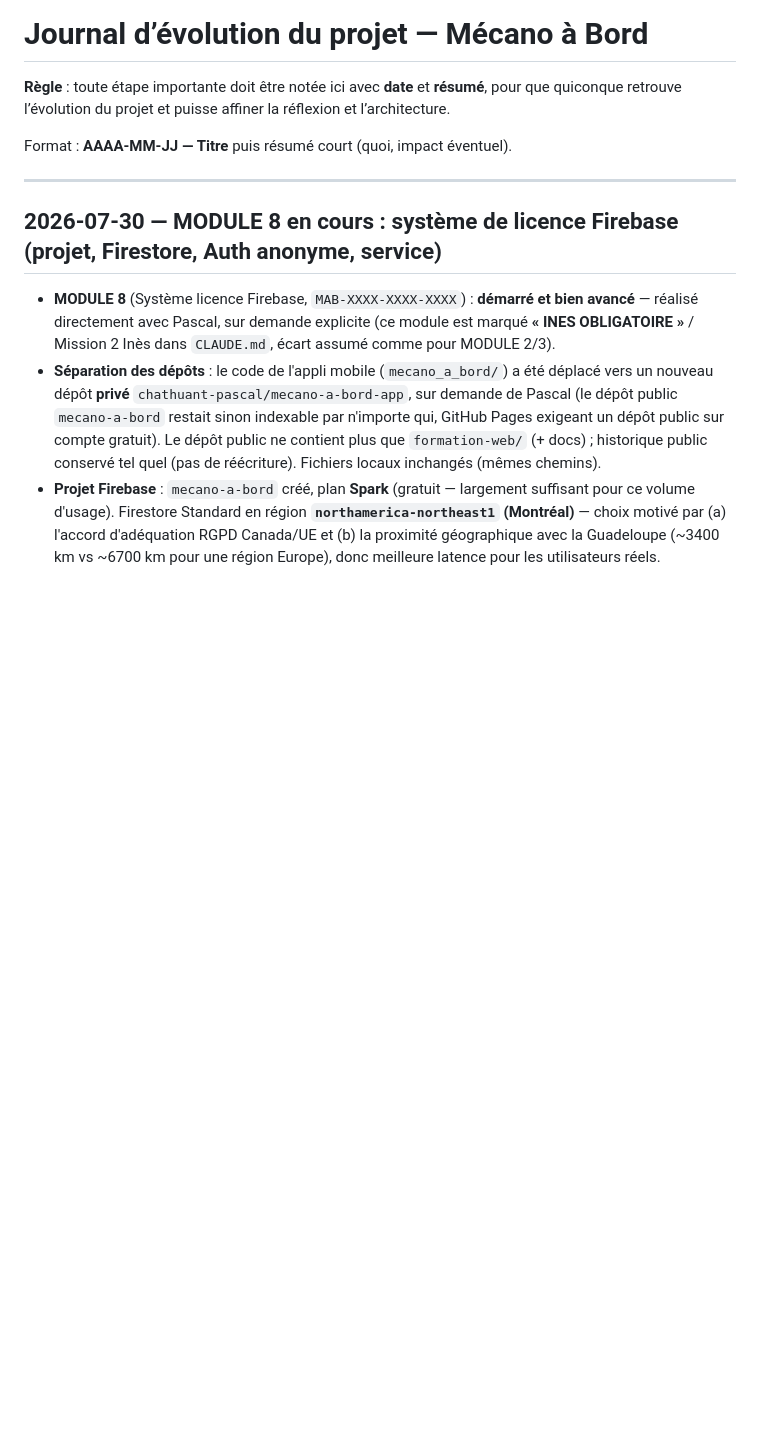
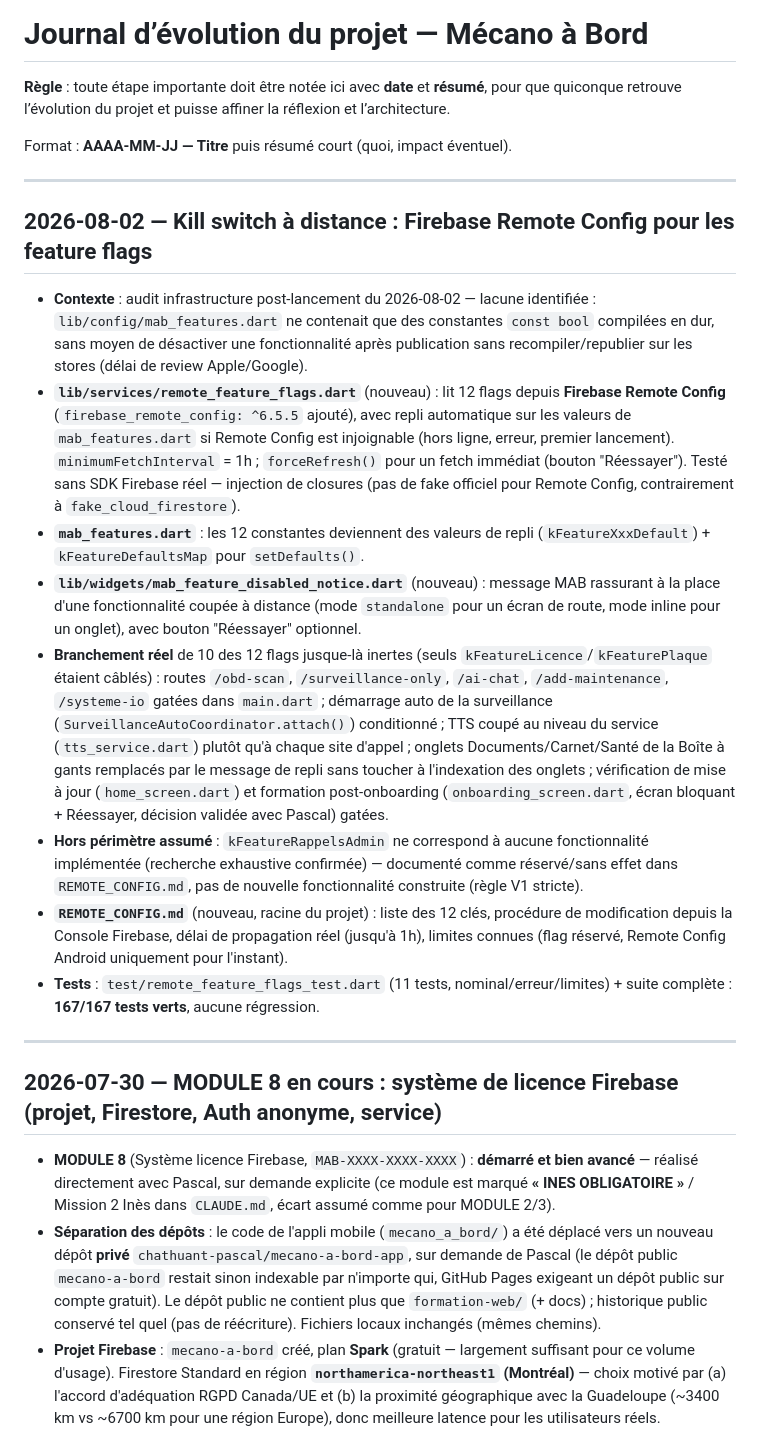
Before and after one commit to chathuant-pascal/mecano-a-bord, a Markdown page: docs-projet/EVOLUTION.md, the part around the change. GitHub-like rendering; blank space fills up the shorter version.

```diff
--- a/docs-projet/EVOLUTION.md
+++ b/docs-projet/EVOLUTION.md
@@ -3,6 +3,19 @@
 **Règle** : toute étape importante doit être notée ici avec **date** et **résumé**, pour que quiconque retrouve l’évolution du projet et puisse affiner la réflexion et l’architecture.
 
 Format : **AAAA-MM-JJ — Titre** puis résumé court (quoi, impact éventuel).
+
+---
+
+## 2026-08-02 — Kill switch à distance : Firebase Remote Config pour les feature flags
+
+- **Contexte** : audit infrastructure post-lancement du 2026-08-02 — lacune identifiée : `lib/config/mab_features.dart` ne contenait que des constantes `const bool` compilées en dur, sans moyen de désactiver une fonctionnalité après publication sans recompiler/republier sur les stores (délai de review Apple/Google).
+- **`lib/services/remote_feature_flags.dart`** (nouveau) : lit 12 flags depuis **Firebase Remote Config** (`firebase_remote_config: ^6.5.5` ajouté), avec repli automatique sur les valeurs de `mab_features.dart` si Remote Config est injoignable (hors ligne, erreur, premier lancement). `minimumFetchInterval` = 1h ; `forceRefresh()` pour un fetch immédiat (bouton "Réessayer"). Testé sans SDK Firebase réel — injection de closures (pas de fake officiel pour Remote Config, contrairement à `fake_cloud_firestore`).
+- **`mab_features.dart`** : les 12 constantes deviennent des valeurs de repli (`kFeatureXxxDefault`) + `kFeatureDefaultsMap` pour `setDefaults()`.
+- **`lib/widgets/mab_feature_disabled_notice.dart`** (nouveau) : message MAB rassurant à la place d'une fonctionnalité coupée à distance (mode `standalone` pour un écran de route, mode inline pour un onglet), avec bouton "Réessayer" optionnel.
+- **Branchement réel** de 10 des 12 flags jusque-là inertes (seuls `kFeatureLicence`/`kFeaturePlaque` étaient câblés) : routes `/obd-scan`, `/surveillance-only`, `/ai-chat`, `/add-maintenance`, `/systeme-io` gatées dans `main.dart` ; démarrage auto de la surveillance (`SurveillanceAutoCoordinator.attach()`) conditionné ; TTS coupé au niveau du service (`tts_service.dart`) plutôt qu'à chaque site d'appel ; onglets Documents/Carnet/Santé de la Boîte à gants remplacés par le message de repli sans toucher à l'indexation des onglets ; vérification de mise à jour (`home_screen.dart`) et formation post-onboarding (`onboarding_screen.dart`, écran bloquant + Réessayer, décision validée avec Pascal) gatées.
+- **Hors périmètre assumé** : `kFeatureRappelsAdmin` ne correspond à aucune fonctionnalité implémentée (recherche exhaustive confirmée) — documenté comme réservé/sans effet dans `REMOTE_CONFIG.md`, pas de nouvelle fonctionnalité construite (règle V1 stricte).
+- **`REMOTE_CONFIG.md`** (nouveau, racine du projet) : liste des 12 clés, procédure de modification depuis la Console Firebase, délai de propagation réel (jusqu'à 1h), limites connues (flag réservé, Remote Config Android uniquement pour l'instant).
+- **Tests** : `test/remote_feature_flags_test.dart` (11 tests, nominal/erreur/limites) + suite complète : **167/167 tests verts**, aucune régression.
 
 ---
 
```
Also changed, not shown: REMOTE_CONFIG.md (added, +61 -0 lines), docs-projet/BACKLOG.md (+4 -2 lines).
